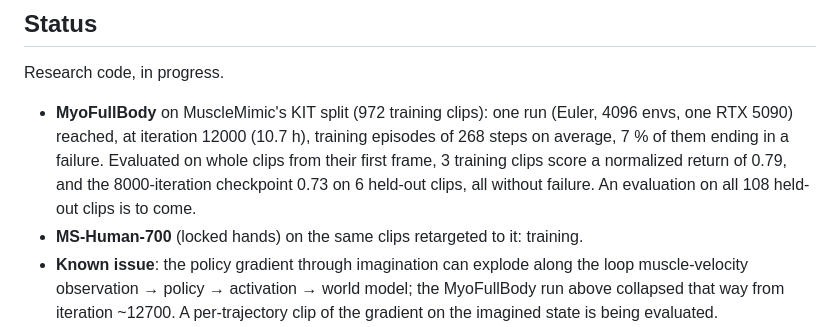
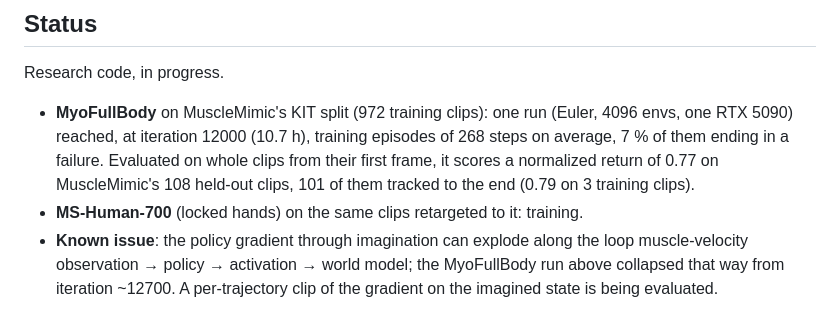
Before and after one commit to kaibohex/muscle-supermimic, a Markdown page: README.md, the part around the change. Drawn GitHub-style.

Commit message:
Report the held-out evaluation in the README
MyoFullBody's checkpoint at iteration 12000 scores a normalized return of 0.77 on
MuscleMimic's 108 test clips, 101 of them tracked to the end (evaluated on the current
code, whole clips from their first frame, no exploration noise). The status section
said this evaluation was still to come.

Co-Authored-By: Claude Opus 5.5 <noreply@anthropic.com>

```diff
--- a/README.md
+++ b/README.md
@@ -28,9 +28,8 @@ Research code, in progress.
 
 - **MyoFullBody** on MuscleMimic's KIT split (972 training clips): one run (Euler, 4096 envs, one RTX 5090)
   reached, at iteration 12000 (10.7 h), training episodes of 268 steps on average, 7 % of them ending in a
-  failure. Evaluated on whole clips from their first frame, 3 training clips score a normalized return of
-  0.79, and the 8000-iteration checkpoint 0.73 on 6 held-out clips, all without failure. An evaluation on all
-  108 held-out clips is to come.
+  failure. Evaluated on whole clips from their first frame, it scores a normalized return of 0.77 on
+  MuscleMimic's 108 held-out clips, 101 of them tracked to the end (0.79 on 3 training clips).
 - **MS-Human-700** (locked hands) on the same clips retargeted to it: training.
 - **Known issue**: the policy gradient through imagination can explode along the loop muscle-velocity
   observation → policy → activation → world model; the MyoFullBody run above collapsed that way from
```
